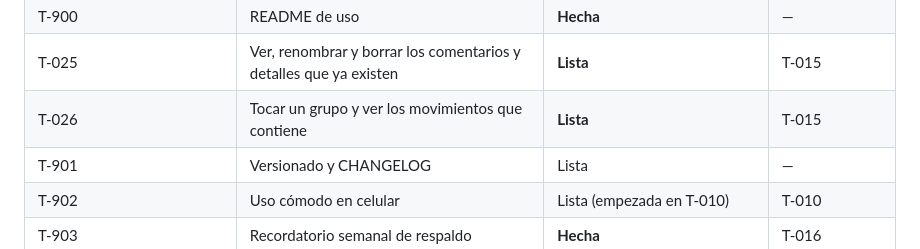
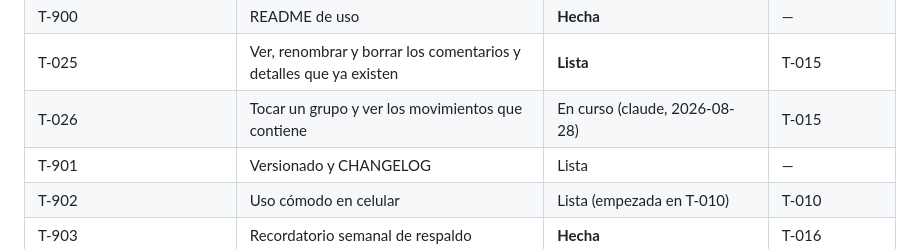
Before and after one commit to agonzalezorge/viajecor, a Markdown page: docs/PLAN.md, the part around the change. Drawn GitHub-style.

Commit message:
T-026: reservar la tarea antes de empezar

```diff
--- a/docs/PLAN.md
+++ b/docs/PLAN.md
@@ -92,7 +92,7 @@ Sin instrucciones específicas, se aplica este orden, sin saltearse pasos:
 | **Independientes** ||||
 | T-900 | README de uso | **Hecha** | — |
 | T-025 | Ver, renombrar y borrar los comentarios y detalles que ya existen | **Lista** | T-015 |
-| T-026 | Tocar un grupo y ver los movimientos que contiene | **Lista** | T-015 |
+| T-026 | Tocar un grupo y ver los movimientos que contiene | En curso (claude, 2026-08-28) | T-015 |
 | T-901 | Versionado y CHANGELOG | Lista | — |
 | T-902 | Uso cómodo en celular | Lista (empezada en T-010) | T-010 |
 | T-903 | Recordatorio semanal de respaldo | **Hecha** | T-016 |
```
